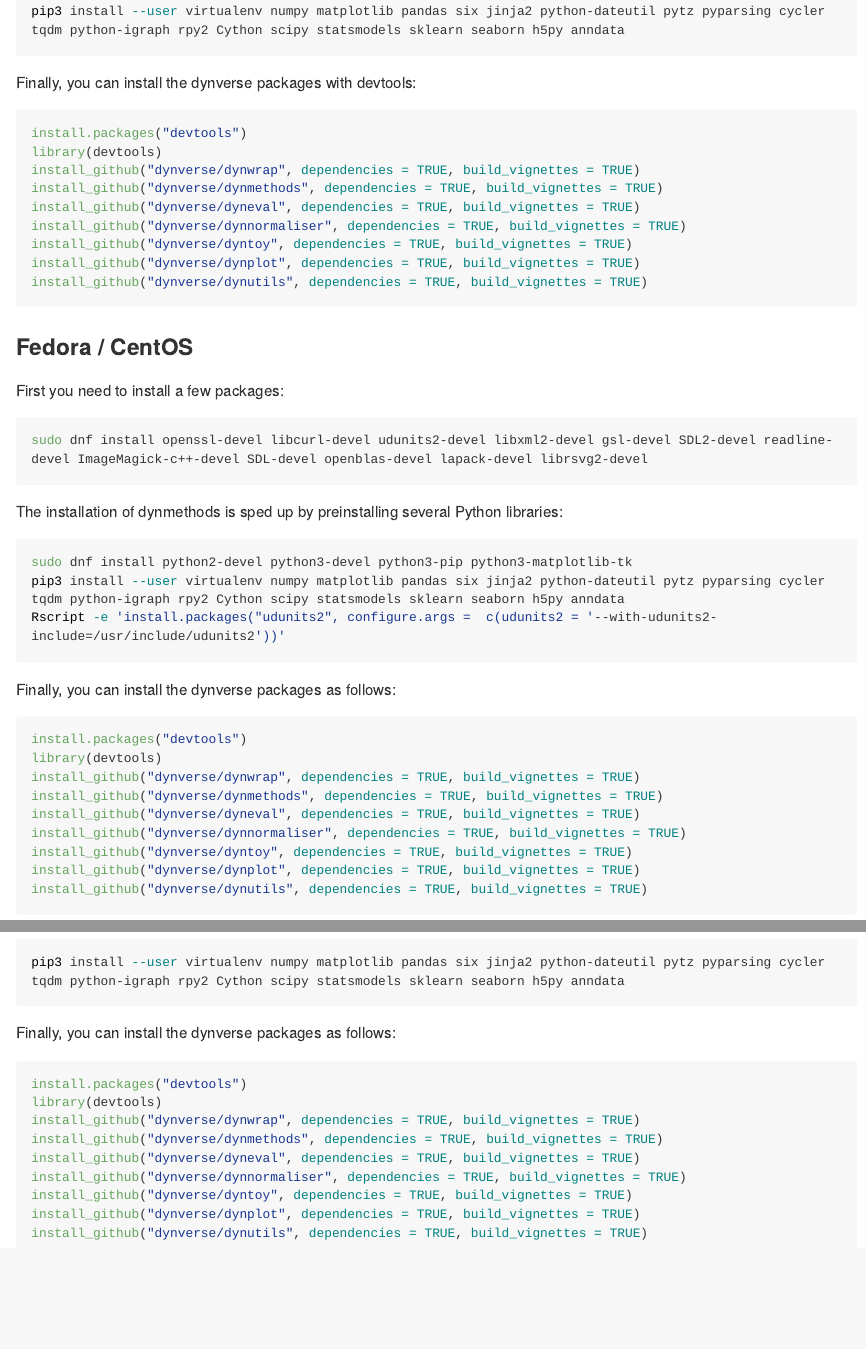
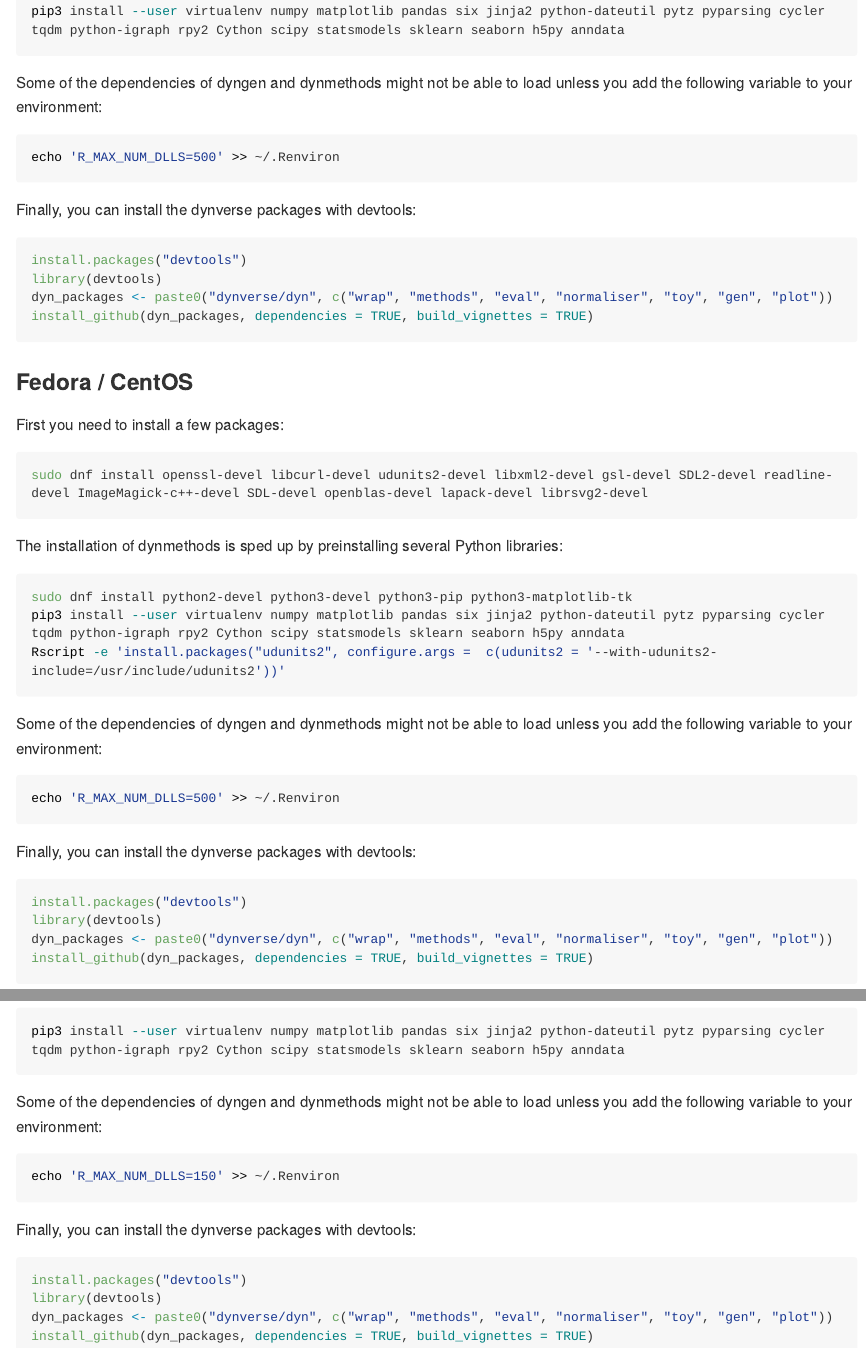
Before and after one commit to dynverse/dynverse, an R Markdown document (README.Rmd): the page in a window 1100 px wide, from 1380 px down, and a second part further down, joined at a grey line. The pictures show the output file README.md that the author committed with the source, drawn offline in the style of GitHub; long lines of code are wrapped; badge pictures from the web are left out.

Commit message:
update readme

````diff
--- a/README.Rmd
+++ b/README.Rmd
@@ -64,17 +64,17 @@ sudo apt-get install python2.7-dev python3-dev python3-pip
 pip3 install --user virtualenv numpy matplotlib pandas six jinja2 python-dateutil pytz pyparsing cycler tqdm python-igraph rpy2 Cython scipy statsmodels sklearn seaborn h5py anndata
 ```
 
+Some of the dependencies of dyngen and dynmethods might not be able to load unless you add the following variable to your environment:
+```{r, engine = 'bash', eval = FALSE}
+echo 'R_MAX_NUM_DLLS=500' >> ~/.Renviron
+```
+
 Finally, you can install the dynverse packages with devtools:
 ```{r, eval = FALSE}
 install.packages("devtools")
 library(devtools)
-install_github("dynverse/dynwrap", dependencies = TRUE, build_vignettes = TRUE)
-install_github("dynverse/dynmethods", dependencies = TRUE, build_vignettes = TRUE)
-install_github("dynverse/dyneval", dependencies = TRUE, build_vignettes = TRUE)
-install_github("dynverse/dynnormaliser", dependencies = TRUE, build_vignettes = TRUE)
-install_github("dynverse/dyntoy", dependencies = TRUE, build_vignettes = TRUE)
-install_github("dynverse/dynplot", dependencies = TRUE, build_vignettes = TRUE)
-install_github("dynverse/dynutils", dependencies = TRUE, build_vignettes = TRUE)
+dyn_packages <- paste0("dynverse/dyn", c("wrap", "methods", "eval", "normaliser", "toy", "gen", "plot"))
+install_github(dyn_packages, dependencies = TRUE, build_vignettes = TRUE)
 ```
 
 ### Fedora / CentOS
@@ -90,19 +90,18 @@ pip3 install --user virtualenv numpy matplotlib pandas six jinja2 python-dateuti
 Rscript -e 'install.packages("udunits2", configure.args =  c(udunits2 = '--with-udunits2-include=/usr/include/udunits2'))'
 ```
 
-Finally, you can install the dynverse packages as follows:
+Some of the dependencies of dyngen and dynmethods might not be able to load unless you add the following variable to your environment:
+```{r, engine = 'bash', eval = FALSE}
+echo 'R_MAX_NUM_DLLS=500' >> ~/.Renviron
+```
+
+Finally, you can install the dynverse packages with devtools:
 ```{r, eval = FALSE}
 install.packages("devtools")
 library(devtools)
-install_github("dynverse/dynwrap", dependencies = TRUE, build_vignettes = TRUE)
-install_github("dynverse/dynmethods", dependencies = TRUE, build_vignettes = TRUE)
-install_github("dynverse/dyneval", dependencies = TRUE, build_vignettes = TRUE)
-install_github("dynverse/dynnormaliser", dependencies = TRUE, build_vignettes = TRUE)
-install_github("dynverse/dyntoy", dependencies = TRUE, build_vignettes = TRUE)
-install_github("dynverse/dynplot", dependencies = TRUE, build_vignettes = TRUE)
-install_github("dynverse/dynutils", dependencies = TRUE, build_vignettes = TRUE)
+dyn_packages <- paste0("dynverse/dyn", c("wrap", "methods", "eval", "normaliser", "toy", "gen", "plot"))
+install_github(dyn_packages, dependencies = TRUE, build_vignettes = TRUE)
 ```
-
 
 ### Mac OS X
 First you will need to install the runtime binary of [SDL1.2](https://www.libsdl.org/download-1.2.php) and the development binary of [SDL2](https://www.libsdl.org/download-2.0.php) manually. Also install `librsvg` with brew.
@@ -112,15 +111,15 @@ The installation of dynmethods is sped up by preinstalling several Python librar
 pip3 install --user virtualenv numpy matplotlib pandas six jinja2 python-dateutil pytz pyparsing cycler tqdm python-igraph rpy2 Cython scipy statsmodels sklearn seaborn h5py anndata
 ```
 
-Finally, you can install the dynverse packages as follows:
+Some of the dependencies of dyngen and dynmethods might not be able to load unless you add the following variable to your environment:
+```{r, engine = 'bash', eval = FALSE}
+echo 'R_MAX_NUM_DLLS=150' >> ~/.Renviron
+```
+
+Finally, you can install the dynverse packages with devtools:
 ```{r, eval = FALSE}
 install.packages("devtools")
 library(devtools)
-install_github("dynverse/dynwrap", dependencies = TRUE, build_vignettes = TRUE)
-install_github("dynverse/dynmethods", dependencies = TRUE, build_vignettes = TRUE)
-install_github("dynverse/dyneval", dependencies = TRUE, build_vignettes = TRUE)
-install_github("dynverse/dynnormaliser", dependencies = TRUE, build_vignettes = TRUE)
-install_github("dynverse/dyntoy", dependencies = TRUE, build_vignettes = TRUE)
-install_github("dynverse/dynplot", dependencies = TRUE, build_vignettes = TRUE)
-install_github("dynverse/dynutils", dependencies = TRUE, build_vignettes = TRUE)
+dyn_packages <- paste0("dynverse/dyn", c("wrap", "methods", "eval", "normaliser", "toy", "gen", "plot"))
+install_github(dyn_packages, dependencies = TRUE, build_vignettes = TRUE)
 ```
````
Also changed, not shown: README.md.
